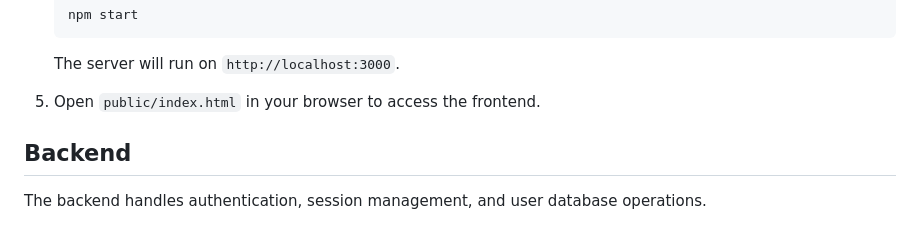
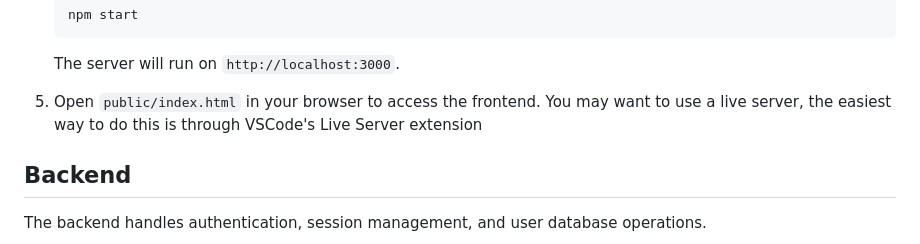
Before and after one commit to phurst-gh/user_authentication_system, a Markdown page: README.md, the part around the change. Drawn GitHub-style.

````diff
--- a/README.md
+++ b/README.md
@@ -66,7 +66,7 @@ user_authentication_system/
    ```
    The server will run on `http://localhost:3000`.
 
-5. Open `public/index.html` in your browser to access the frontend.
+5. Open `public/index.html` in your browser to access the frontend. You may want to use a live server, the easiest way to do this is through VSCode's Live Server extension
 
 ## Backend
 
````
